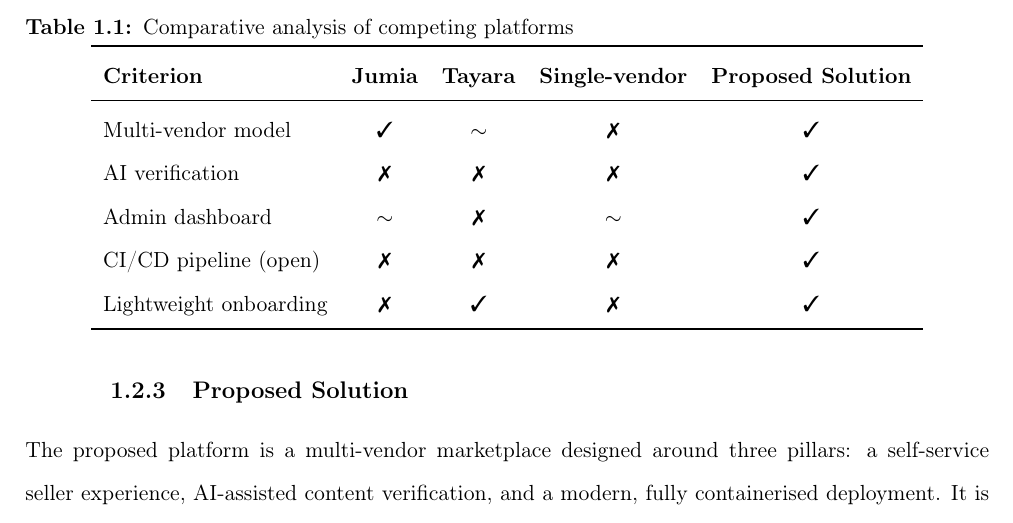
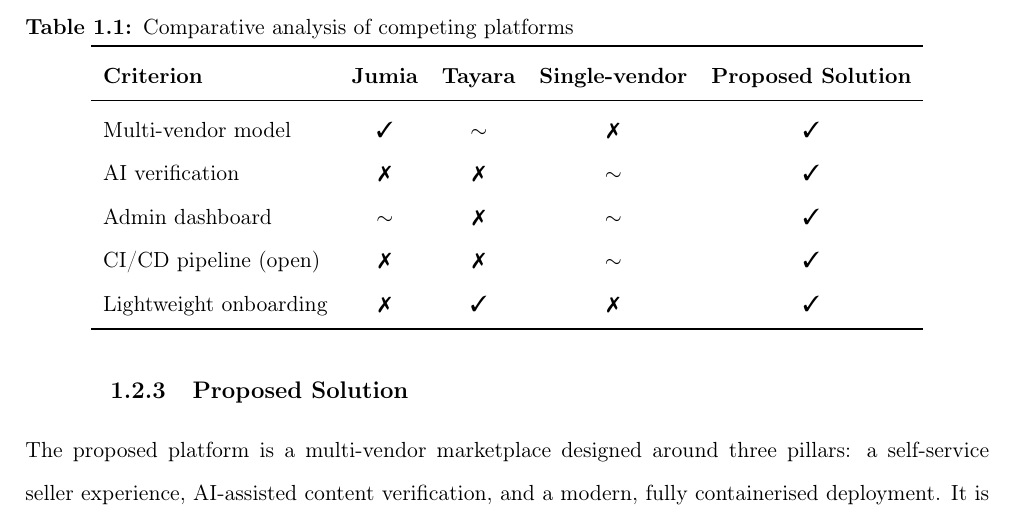
Before and after one commit to NadimJebali/NadimJebali-Pfe-rapport-V2, a LaTeX thesis (main.tex, which reads chap_01.tex): part of page 20 of 105, cut so that both start at the same text. Compiled offline with pdfLaTeX.

Commit message:
docs(report): mark single-vendor AI verification and CI/CD as partial in Table 1.1

```diff
--- a/chap_01.tex
+++ b/chap_01.tex
@@ -183,9 +183,9 @@
     \textbf{Criterion}     & \textbf{Jumia} & \textbf{Tayara} & \textbf{Single-vendor} & \textbf{Proposed Solution} \\
     \midrule
     Multi-vendor model     & \ding{51} & \(\sim\)  & \ding{55} & \ding{51} \\
-    AI verification        & \ding{55} & \ding{55} & \ding{55} & \ding{51} \\
+    AI verification        & \ding{55} & \ding{55} & \(\sim\)  & \ding{51} \\
     Admin dashboard        & \(\sim\)  & \ding{55} & \(\sim\)  & \ding{51} \\
-    CI/CD pipeline (open)  & \ding{55} & \ding{55} & \ding{55} & \ding{51} \\
+    CI/CD pipeline (open)  & \ding{55} & \ding{55} & \(\sim\)  & \ding{51} \\
     Lightweight onboarding & \ding{55} & \ding{51} & \ding{55} & \ding{51} \\
     \bottomrule
   \end{tabular}
```
